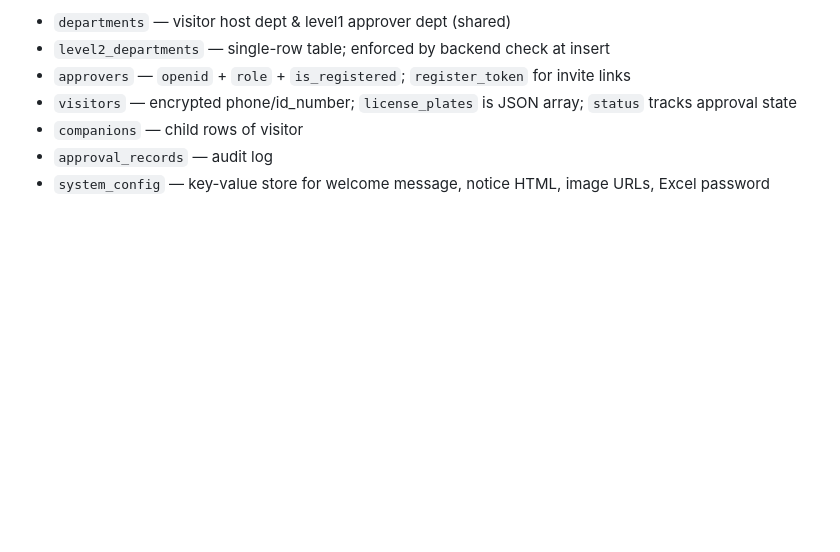
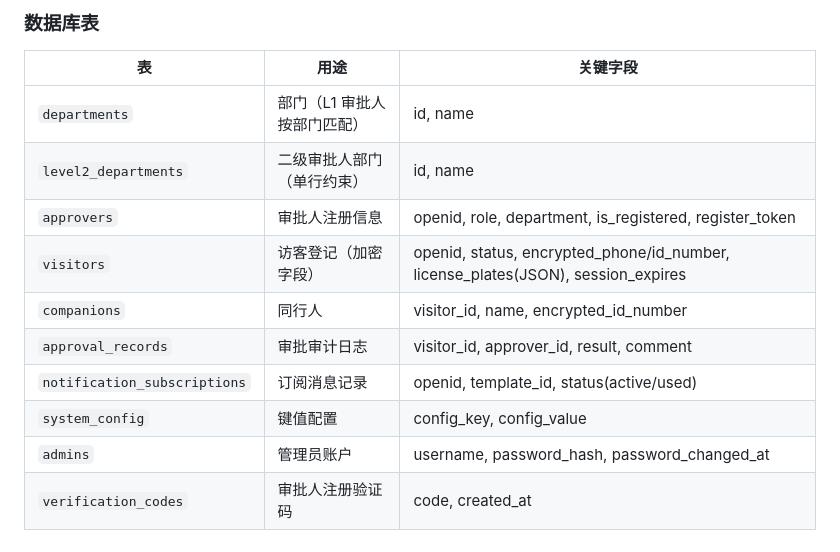
Before and after one commit to suploser/visitor-registration-system, a Markdown page: CLAUDE.md, the part around one of its changes. Rendered like a GitHub page; blank space fills up the shorter version.

```diff
--- a/CLAUDE.md
+++ b/CLAUDE.md
@@ -72,8 +171,15 @@ Rejection sends status back to `pending` with a reason; visitor edits and resubm
 
-- `departments` — visitor host dept & level1 approver dept (shared)
-- `level2_departments` — single-row table; enforced by backend check at insert
-- `approvers` — `openid` + `role` + `is_registered`; `register_token` for invite links
-- `visitors` — encrypted phone/id_number; `license_plates` is JSON array; `status` tracks approval state
-- `companions` — child rows of visitor
-- `approval_records` — audit log
-- `system_config` — key-value store for welcome message, notice HTML, image URLs, Excel password
+### 数据库表
+
+| 表 | 用途 | 关键字段 |
+|----|------|---------|
+| `departments` | 部门（L1 审批人按部门匹配） | id, name |
+| `level2_departments` | 二级审批人部门（单行约束） | id, name |
+| `approvers` | 审批人注册信息 | openid, role, department, is_registered, register_token |
+| `visitors` | 访客登记（加密字段） | openid, status, encrypted_phone/id_number, license_plates(JSON), session_expires |
+| `companions` | 同行人 | visitor_id, name, encrypted_id_number |
+| `approval_records` | 审批审计日志 | visitor_id, approver_id, result, comment |
+| `notification_subscriptions` | 订阅消息记录 | openid, template_id, status(active/used) |
+| `system_config` | 键值配置 | config_key, config_value |
+| `admins` | 管理员账户 | username, password_hash, password_changed_at |
+| `verification_codes` | 审批人注册验证码 | code, created_at |
```
Also changed, not shown: other parts of CLAUDE.md (+110 -11 lines).
